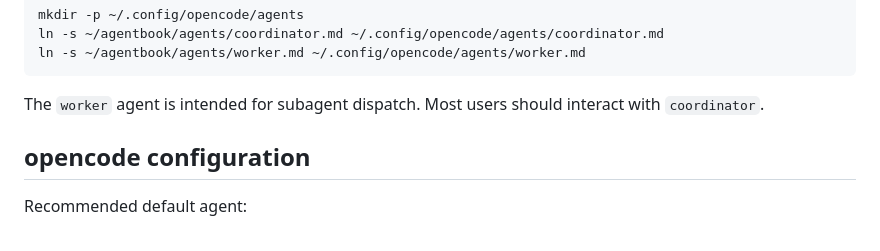
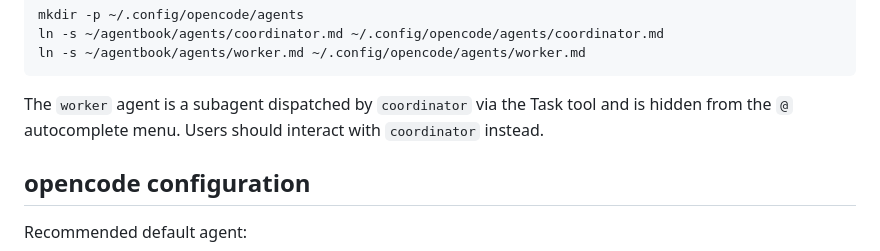
Before and after one commit to jmfederico/agentbook, a Markdown page: README.md, the part around the change. Rendered like a GitHub page.

Commit message:
chore(agents): hide worker from @ autocomplete
Set `hidden: true` on the worker subagent so it is removed from
the `@` autocomplete menu. Worker is still dispatchable by the
coordinator via the Task tool; it is no longer directly user-
invocable. README updated to match.

````diff
--- a/README.md
+++ b/README.md
@@ -43,7 +43,7 @@ ln -s ~/agentbook/agents/coordinator.md ~/.config/opencode/agents/coordinator.md
 ln -s ~/agentbook/agents/worker.md ~/.config/opencode/agents/worker.md
 ```
 
-The `worker` agent is intended for subagent dispatch. Most users should interact with `coordinator`.
+The `worker` agent is a subagent dispatched by `coordinator` via the Task tool and is hidden from the `@` autocomplete menu. Users should interact with `coordinator` instead.
 
 ## opencode configuration
 
````
Also changed, not shown: agents/worker.md (+1 -0 lines).
